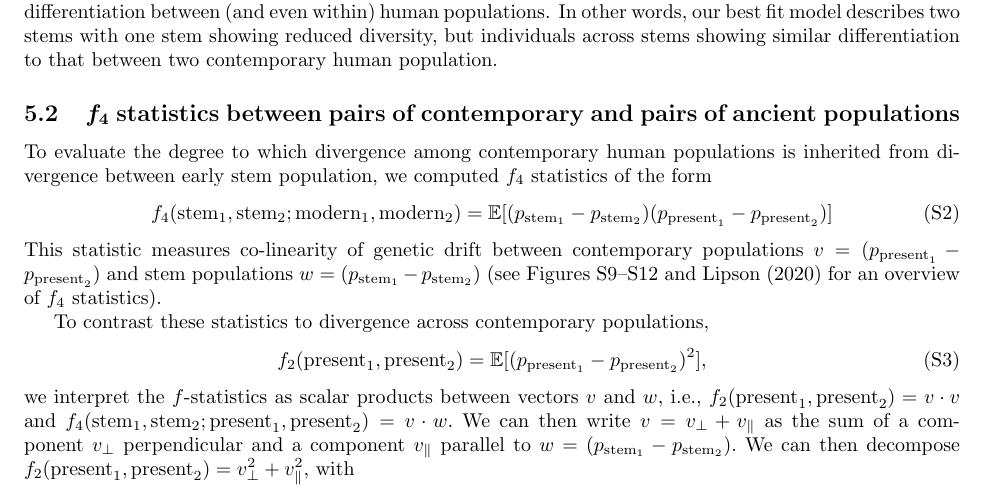
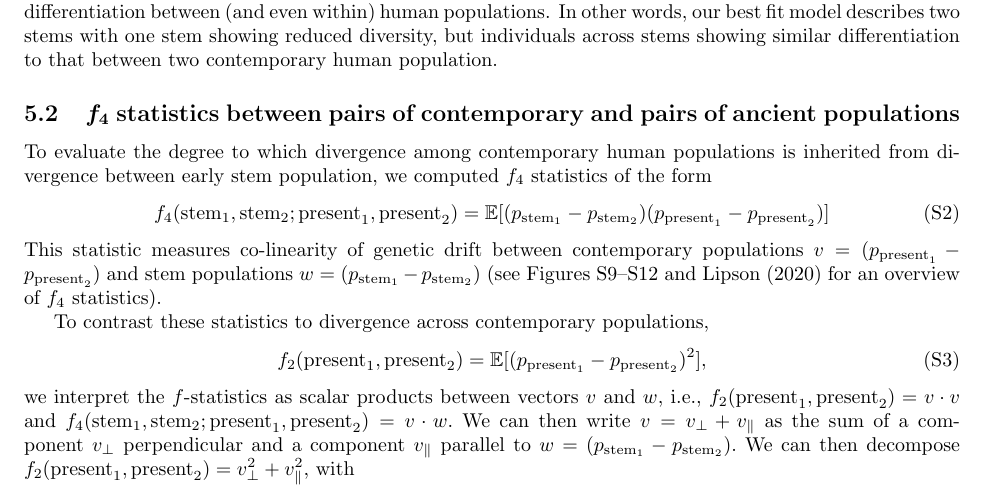
Before and after one commit to apragsdale/african-structure-paper, a LaTeX document (supplement.tex): part of page 8 of 48, cut so that both start at the same text. Compiled offline with pdfLaTeX; a missing bibliography style is replaced by a similar one.

Commit message:
more modern to present changes

```diff
--- a/supplement.tex
+++ b/supplement.tex
@@ -560,7 +560,7 @@ To evaluate the degree to which divergence among contemporary human populations
 inherited from divergence between early stem population, we computed $f_4$
 statistics of the form
 \begin{equation}
-    f_4(\text{stem}_1, \text{stem}_2; \text{modern}_1, \text{modern}_2) =
+    f_4(\text{stem}_1, \text{stem}_2; \text{present}_1, \text{present}_2) =
     \E[(p_{\text{stem}_1} - p_{\text{stem}_2} )(p_{\text{present}_1} -p_{\text{present}_2} )]
     \label{eq:f4}
 \end{equation}
```
